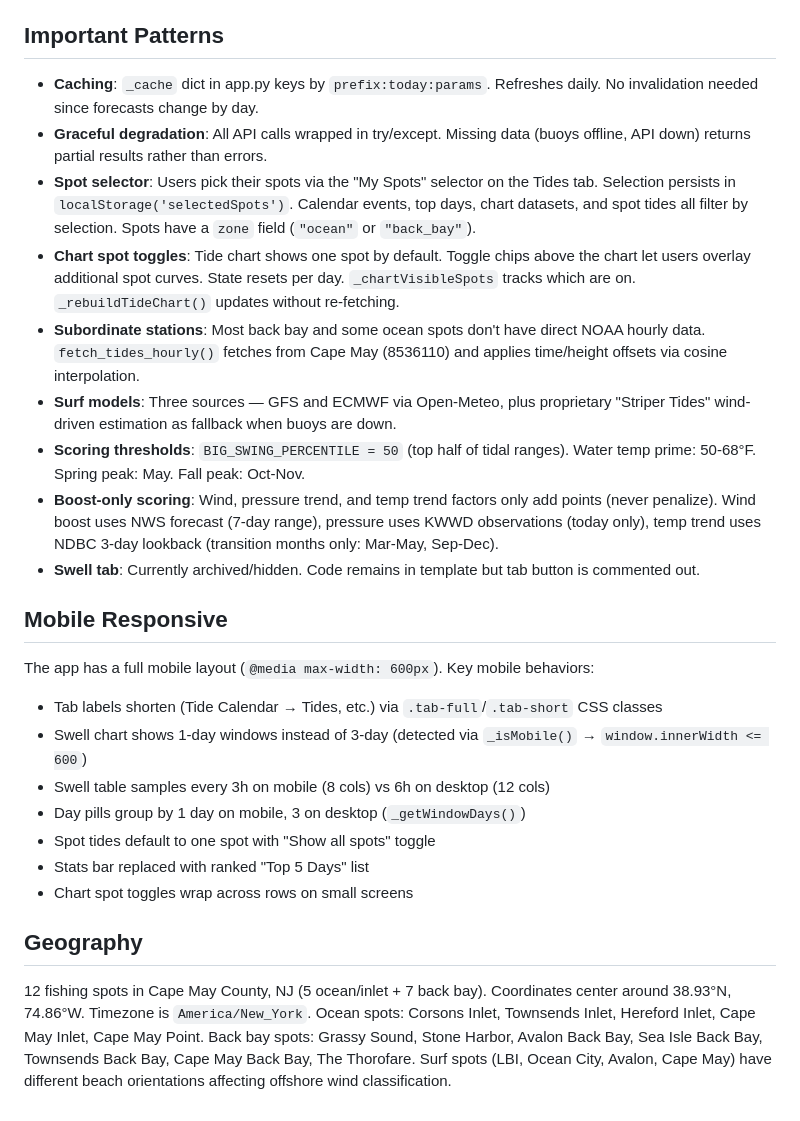
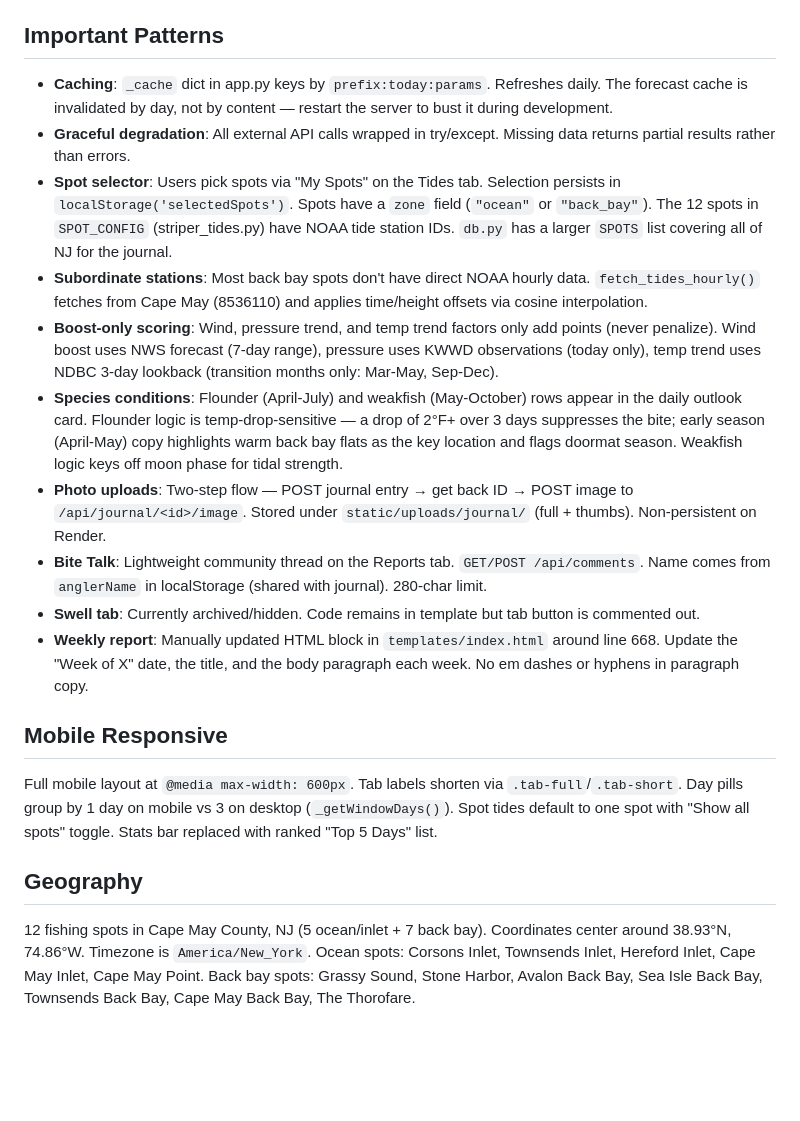
Before and after one commit to romanlarosa4411-glitch/striper-tides, a Markdown page: CLAUDE.md, the part around one of its changes. Rendered like a GitHub page; blank space fills up the shorter version.

```diff
--- a/CLAUDE.md
+++ b/CLAUDE.md
@@ -52,27 +52,21 @@ Hosted on Render.com, auto-deploys from `main` branch on GitHub (`romanlarosa441
 
 ## Important Patterns
 
-- **Caching**: `_cache` dict in app.py keys by `prefix:today:params`. Refreshes daily. No invalidation needed since forecasts change by day.
-- **Graceful degradation**: All API calls wrapped in try/except. Missing data (buoys offline, API down) returns partial results rather than errors.
-- **Spot selector**: Users pick their spots via the "My Spots" selector on the Tides tab. Selection persists in `localStorage('selectedSpots')`. Calendar events, top days, chart datasets, and spot tides all filter by selection. Spots have a `zone` field (`"ocean"` or `"back_bay"`).
-- **Chart spot toggles**: Tide chart shows one spot by default. Toggle chips above the chart let users overlay additional spot curves. State resets per day. `_chartVisibleSpots` tracks which are on. `_rebuildTideChart()` updates without re-fetching.
-- **Subordinate stations**: Most back bay and some ocean spots don't have direct NOAA hourly data. `fetch_tides_hourly()` fetches from Cape May (8536110) and applies time/height offsets via cosine interpolation.
-- **Surf models**: Three sources — GFS and ECMWF via Open-Meteo, plus proprietary "Striper Tides" wind-driven estimation as fallback when buoys are down.
-- **Scoring thresholds**: `BIG_SWING_PERCENTILE = 50` (top half of tidal ranges). Water temp prime: 50-68°F. Spring peak: May. Fall peak: Oct-Nov.
+- **Caching**: `_cache` dict in app.py keys by `prefix:today:params`. Refreshes daily. The forecast cache is invalidated by day, not by content — restart the server to bust it during development.
+- **Graceful degradation**: All external API calls wrapped in try/except. Missing data returns partial results rather than errors.
+- **Spot selector**: Users pick spots via "My Spots" on the Tides tab. Selection persists in `localStorage('selectedSpots')`. Spots have a `zone` field (`"ocean"` or `"back_bay"`). The 12 spots in `SPOT_CONFIG` (striper_tides.py) have NOAA tide station IDs. `db.py` has a larger `SPOTS` list covering all of NJ for the journal.
+- **Subordinate stations**: Most back bay spots don't have direct NOAA hourly data. `fetch_tides_hourly()` fetches from Cape May (8536110) and applies time/height offsets via cosine interpolation.
 - **Boost-only scoring**: Wind, pressure trend, and temp trend factors only add points (never penalize). Wind boost uses NWS forecast (7-day range), pressure uses KWWD observations (today only), temp trend uses NDBC 3-day lookback (transition months only: Mar-May, Sep-Dec).
+- **Species conditions**: Flounder (April-July) and weakfish (May-October) rows appear in the daily outlook card. Flounder logic is temp-drop-sensitive — a drop of 2°F+ over 3 days suppresses the bite; early season (April-May) copy highlights warm back bay flats as the key location and flags doormat season. Weakfish logic keys off moon phase for tidal strength.
+- **Photo uploads**: Two-step flow — POST journal entry → get back ID → POST image to `/api/journal/<id>/image`. Stored under `static/uploads/journal/` (full + thumbs). Non-persistent on Render.
+- **Bite Talk**: Lightweight community thread on the Reports tab. `GET/POST /api/comments`. Name comes from `anglerName` in localStorage (shared with journal). 280-char limit.
 - **Swell tab**: Currently archived/hidden. Code remains in template but tab button is commented out.
+- **Weekly report**: Manually updated HTML block in `templates/index.html` around line 668. Update the "Week of X" date, the title, and the body paragraph each week. No em dashes or hyphens in paragraph copy.
 
 ## Mobile Responsive
 
-The app has a full mobile layout (`@media max-width: 600px`). Key mobile behaviors:
-- Tab labels shorten (Tide Calendar → Tides, etc.) via `.tab-full`/`.tab-short` CSS classes
-- Swell chart shows 1-day windows instead of 3-day (detected via `_isMobile()` → `window.innerWidth <= 600`)
-- Swell table samples every 3h on mobile (8 cols) vs 6h on desktop (12 cols)
-- Day pills group by 1 day on mobile, 3 on desktop (`_getWindowDays()`)
-- Spot tides default to one spot with "Show all spots" toggle
-- Stats bar replaced with ranked "Top 5 Days" list
-- Chart spot toggles wrap across rows on small screens
+Full mobile layout at `@media max-width: 600px`. Tab labels shorten via `.tab-full`/`.tab-short`. Day pills group by 1 day on mobile vs 3 on desktop (`_getWindowDays()`). Spot tides default to one spot with "Show all spots" toggle. Stats bar replaced with ranked "Top 5 Days" list.
 
 ## Geography
 
-12 fishing spots in Cape May County, NJ (5 ocean/inlet + 7 back bay). Coordinates center around 38.93°N, 74.86°W. Timezone is `America/New_York`. Ocean spots: Corsons Inlet, Townsends Inlet, Hereford Inlet, Cape May Inlet, Cape May Point. Back bay spots: Grassy Sound, Stone Harbor, Avalon Back Bay, Sea Isle Back Bay, Townsends Back Bay, Cape May Back Bay, The Thorofare. Surf spots (LBI, Ocean City, Avalon, Cape May) have different beach orientations affecting offshore wind classification.
+12 fishing spots in Cape May County, NJ (5 ocean/inlet + 7 back bay). Coordinates center around 38.93°N, 74.86°W. Timezone is `America/New_York`. Ocean spots: Corsons Inlet, Townsends Inlet, Hereford Inlet, Cape May Inlet, Cape May Point. Back bay spots: Grassy Sound, Stone Harbor, Avalon Back Bay, Sea Isle Back Bay, Townsends Back Bay, Cape May Back Bay, The Thorofare.
```
Also changed, not shown: other parts of CLAUDE.md (+13 -13 lines).
